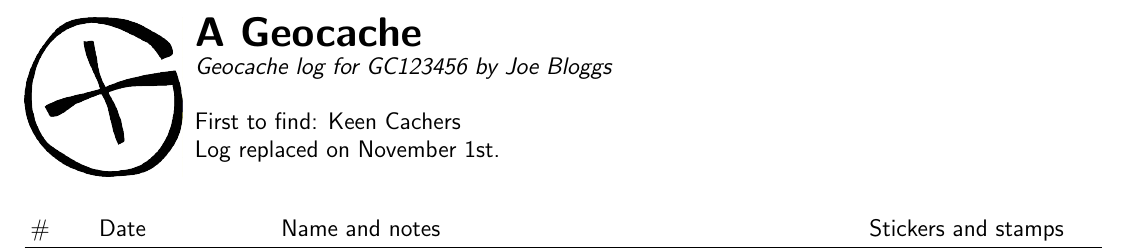
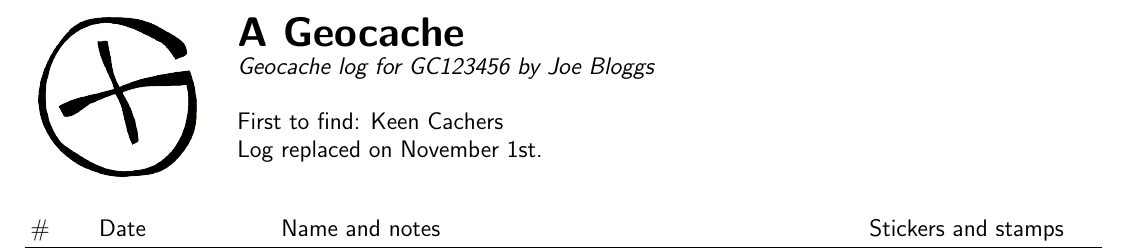
Before and after one commit to tangentmonger/geocachelog, a LaTeX document (templates/header.tex): part of page 1 of 2, cut so that both start at the same text. The pictures show the PDF file A Geocache.pdf that the author committed with the source.

Commit message:
Fiddling with layout

```diff
--- a/templates/header.tex
+++ b/templates/header.tex
@@ -8,7 +8,7 @@
 \begin{document}
 \thispagestyle{empty}
 \sffamily %sans-serif font
-\setlength{\tabcolsep}{0ex} %padding inside table columns
+\setlength{\tabcolsep}{0.25cm} %padding inside table columns
 \setlength{\parindent}{0cm} %paragraph (first line) indentation
 
 \begin{tabular}{p{3cm} p{15cm}}
```
Also changed, not shown: A Geocache.pdf.
